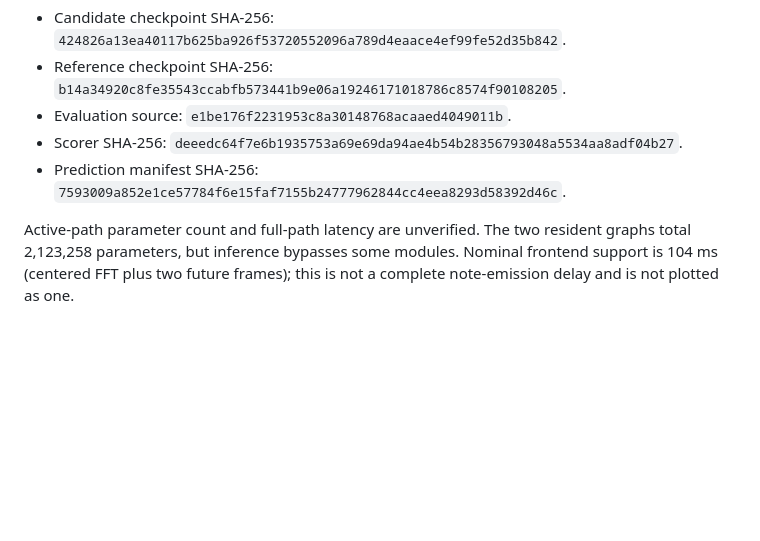
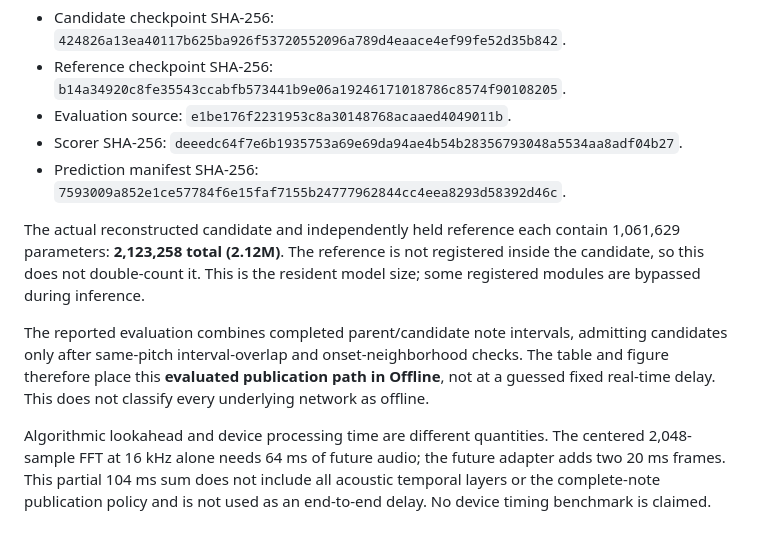
Before and after one commit to sori-ai/SORI-Leaderboard, a Markdown page: docs/evaluations/shared-integration-35k.md, the part around the change. GitHub-like rendering; blank space fills up the shorter version.

```diff
--- a/docs/evaluations/shared-integration-35k.md
+++ b/docs/evaluations/shared-integration-35k.md
@@ -25,4 +25,8 @@ Reference events come from saved five-state labels converted to notes (20 ms/fra
 - Scorer SHA-256: `deeedc64f7e6b1935753a69e69da94ae4b54b28356793048a5534aa8adf04b27`.
 - Prediction manifest SHA-256: `7593009a852e1ce57784f6e15faf7155b24777962844cc4eea8293d58392d46c`.
 
-Active-path parameter count and full-path latency are unverified. The two resident graphs total 2,123,258 parameters, but inference bypasses some modules. Nominal frontend support is 104 ms (centered FFT plus two future frames); this is not a complete note-emission delay and is not plotted as one.
+The actual reconstructed candidate and independently held reference each contain 1,061,629 parameters: **2,123,258 total (2.12M)**. The reference is not registered inside the candidate, so this does not double-count it. This is the resident model size; some registered modules are bypassed during inference.
+
+The reported evaluation combines completed parent/candidate note intervals, admitting candidates only after same-pitch interval-overlap and onset-neighborhood checks. The table and figure therefore place this **evaluated publication path in Offline**, not at a guessed fixed real-time delay. This does not classify every underlying network as offline.
+
+Algorithmic lookahead and device processing time are different quantities. The centered 2,048-sample FFT at 16 kHz alone needs 64 ms of future audio; the future adapter adds two 20 ms frames. This partial 104 ms sum does not include all acoustic temporal layers or the complete-note publication policy and is not used as an end-to-end delay. No device timing benchmark is claimed.
```
Also changed, not shown: README.md (+2 -2 lines), assets/images/note_f1_vs_delay.png.
